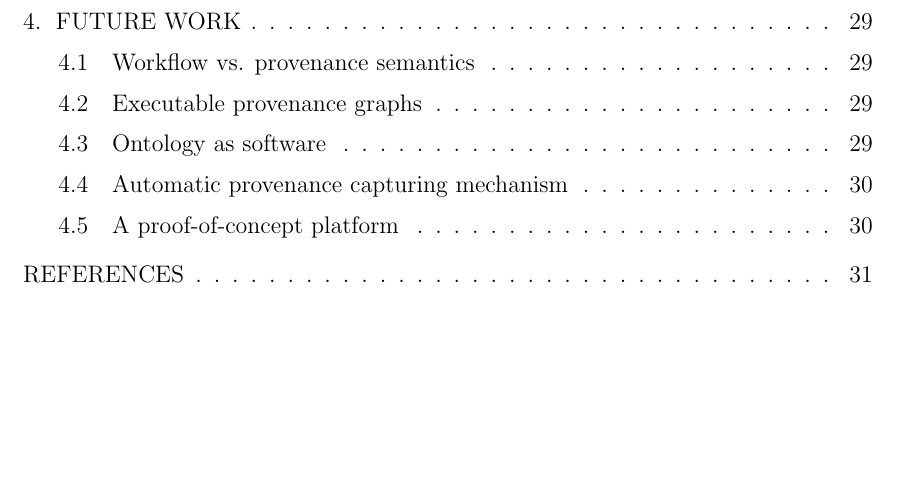
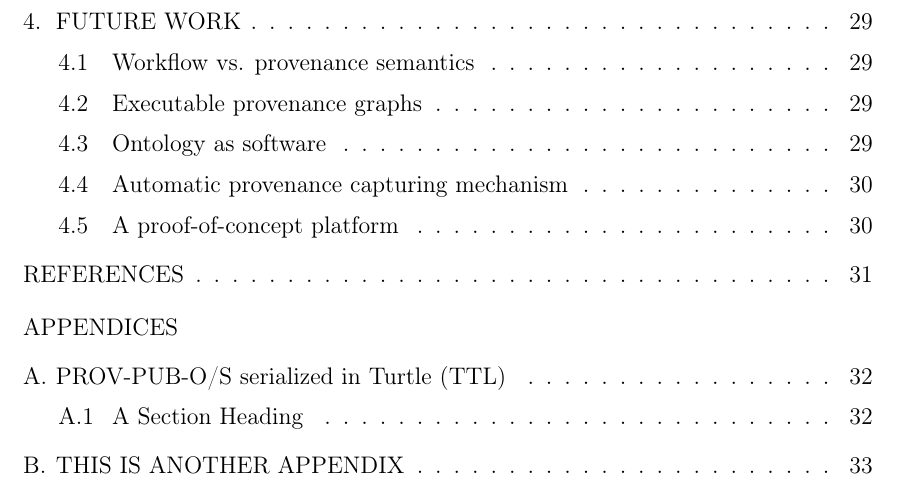
Before and after one commit to fulinyun/thesis, a LaTeX thesis (thesis.tex): part of page 4 of 41 before the commit and part of page 4 of 43 after it, cut so that both start at the same text, the shorter picture padded with empty space. Compiled offline with pdfLaTeX.

Commit message:
Included appendix, used \sloppy to ensure never running out of right margins, used url package.

```diff
--- a/thesis.tex
+++ b/thesis.tex
@@ -22,6 +22,19 @@
 % To restore bold, also include the second line below.
 \usepackage[hang]{caption}      % to indent subsequent lines of captions
 \usepackage{graphicx}
+
+\usepackage[T1]{fontenc}
+\usepackage{textcomp}
+\usepackage{listings}
+\lstset{
+%	breakatwhitespace=false,
+%	breaklines=true,
+	upquote=true
+}
+
+\usepackage{url}
+\urlstyle{same}
+
 \renewcommand{\captionfont}{\bfseries} % bold caption (needed with caption
                                        % package to restore boldface.)
 %\includeonly{rpichap1}  % use \includeonly to process only
```
Also changed, not shown: thesis.tex (4 more changed lines).
